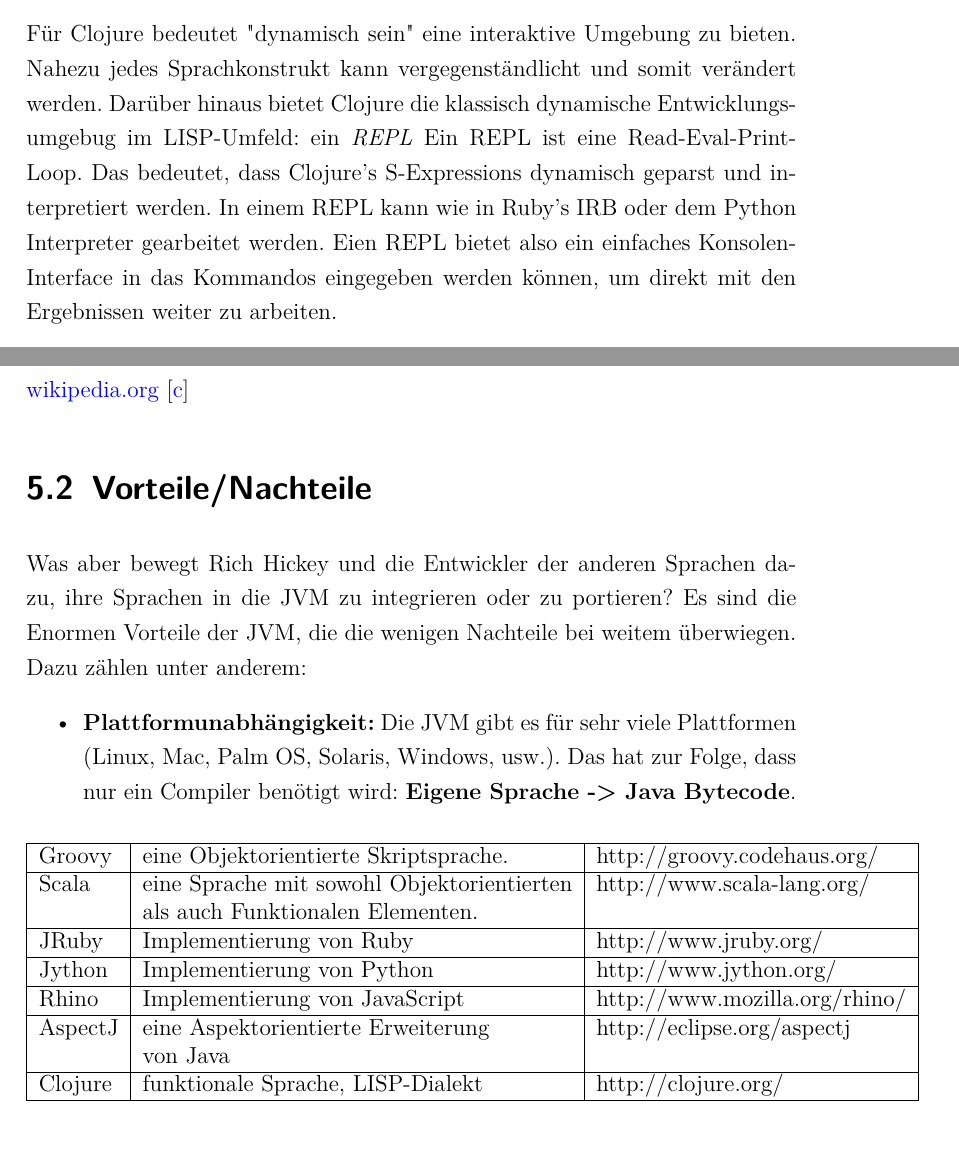
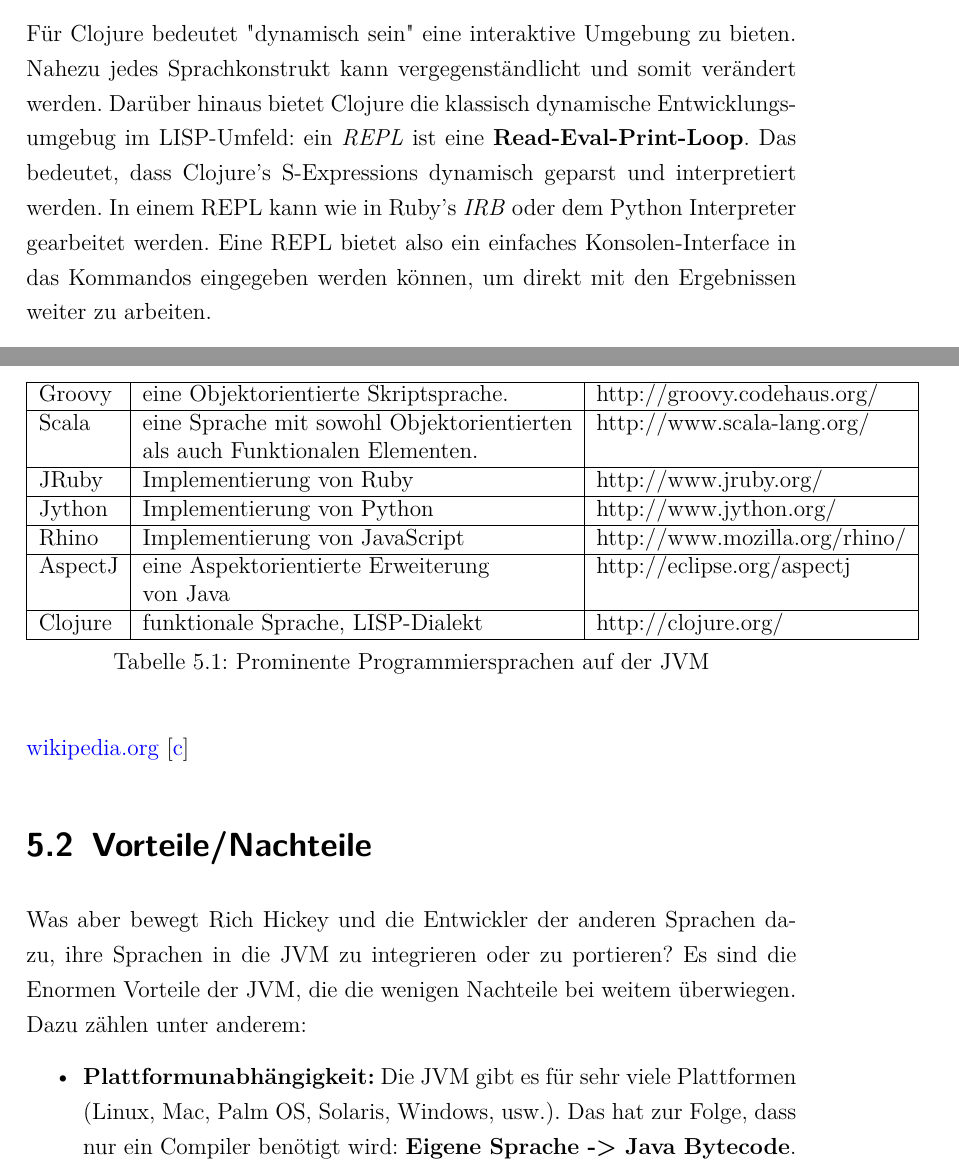
Before and after one commit to munen/hft_seminar_2, a LaTeX document (latex/paper.tex, which reads latex/Inhalt/ClojureIstDynamisch.tex, latex/Inhalt/ProgrammierspracheInDerJVM.tex): two parts of pages 16 and 19 of 28, joined at a grey line, cut so that both start at the same text. The pictures show the PDF file latex/paper.pdf that the author committed with the source; the source files are stored in an older character set and shown here as Unicode.

Commit message:
grammar/fixes/table fix

```diff
--- a/latex/Inhalt/ClojureIstDynamisch.tex
+++ b/latex/Inhalt/ClojureIstDynamisch.tex
@@ -58,12 +58,12 @@
 Für Clojure bedeutet "dynamisch sein" eine interaktive Umgebung zu bieten.
 Nahezu jedes Sprachkonstrukt kann vergegenständlicht und somit verändert
 werden.  Darüber hinaus bietet Clojure die klassisch dynamische
-Entwicklungsumgebug im LISP-Umfeld: ein \Fachbegriff{REPL} Ein REPL ist eine
-Read-Eval-Print-Loop. Das bedeutet, dass Clojure's S-Expressions dynamisch
-geparst und interpretiert werden. In einem REPL kann wie in Ruby's IRB oder dem
-Python Interpreter gearbeitet werden.  Eien REPL bietet also ein einfaches
-Konsolen-Interface in das Kommandos eingegeben werden können, um direkt mit den
-Ergebnissen weiter zu arbeiten.
+Entwicklungsumgebug im LISP-Umfeld: ein \Fachbegriff{REPL} ist eine
+\NeuerBegriff{Read-Eval-Print-Loop}. Das bedeutet, dass Clojure's S-Expressions
+dynamisch geparst und interpretiert werden. In einem REPL kann wie in Ruby's
+\Fachbegriff{IRB} oder dem Python Interpreter gearbeitet werden. Eine REPL
+bietet also ein einfaches Konsolen-Interface in das Kommandos eingegeben werden
+können, um direkt mit den Ergebnissen weiter zu arbeiten.
 
 Clojure ist durch Implementation auf der JVM zwar daran gebunden eine
 kompilierte Sprache zu sein, doch merkt man als Endanwender (in diesem Fall als
--- a/latex/Inhalt/ProgrammierspracheInDerJVM.tex
+++ b/latex/Inhalt/ProgrammierspracheInDerJVM.tex
@@ -4 +4,2 @@
 
+\begin{table}[!htbp]
@@ -22,6 +22,8 @@
     Clojure 	& funktionale Sprache, LISP-Dialekt				& http://clojure.org/			\\
     \hline
   \end{tabular}
+  \label{table:programmingLanguages}
+  \caption{Prominente Programmiersprachen auf der JVM}
 \end{table}
 \cite{wiki2}
 
```
Also changed, not shown: latex/Inhalt/Glossar.tex (+1 -0 lines), latex/paper.pdf, latex/Inhalt/ProgrammierspracheInDerJVM.tex (3 more changed lines).
